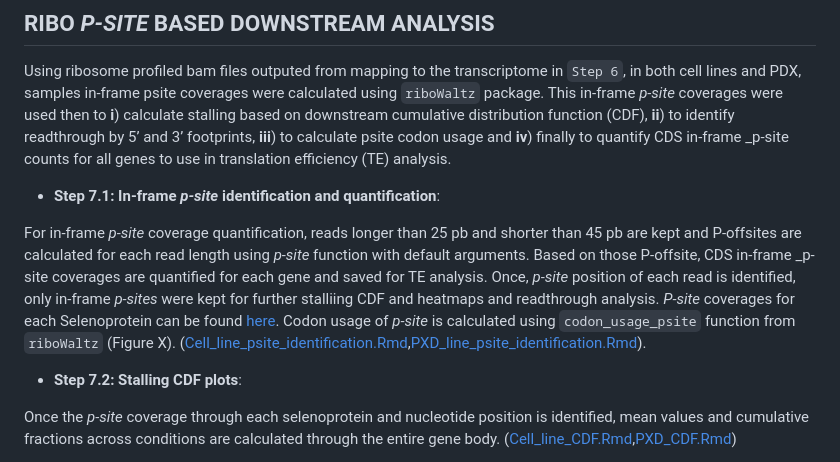
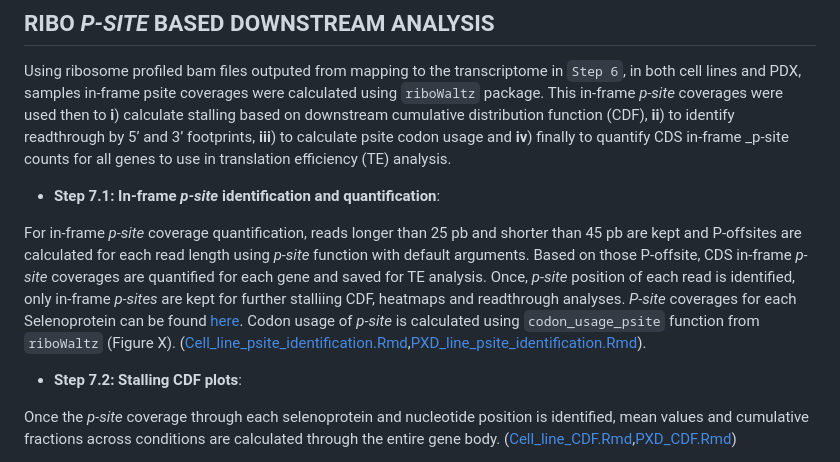
Before and after one commit to abcwcm/piskounova_ribo, a Markdown page: README.md, the part around the change. Drawn GitHub-style.

```diff
--- a/README.md
+++ b/README.md
@@ -55,7 +55,7 @@ Using ribosome profiled bam files outputed from mapping to the transcriptome in
 
 - **Step 7.1: In-frame *p-site* identification and quantification**:
 
-For in-frame *p-site* coverage quantification, reads longer than 25 pb and shorter than 45 pb are kept and P-offsites are calculated for each read length using *p-site* function with default arguments. Based on those P-offsite, CDS in-frame _p-site coverages are quantified for each gene and saved for TE analysis. Once, *p-site* position of each read is identified, only in-frame *p-sites* were kept for further stalliing CDF and heatmaps and readthrough analysis. *P-site* coverages for each Selenoprotein can be found [here](https://github.com/abcwcm/piskounova_ribo/tree/main/selenoproteins_psite_counts). Codon usage of *p-site* is calculated using `codon_usage_psite` function from `riboWaltz` (Figure X). ([Cell_line_psite_identification.Rmd](https://github.com/abcwcm/piskounova_ribo/blob/main/analysis_scripts/downstream_analysis/Cell_lines/Script1_cell_lines_inframe_psite_idenitification.Rmd),[PXD_line_psite_identification.Rmd](https://github.com/abcwcm/piskounova_ribo/blob/main/analysis_scripts/downstream_analysis/Xenograft/Script1_PDX_inframe_psite_identification.Rmd)).
+For in-frame *p-site* coverage quantification, reads longer than 25 pb and shorter than 45 pb are kept and P-offsites are calculated for each read length using *p-site* function with default arguments. Based on those P-offsite, CDS in-frame *p-site* coverages are quantified for each gene and saved for TE analysis. Once, *p-site* position of each read is identified, only in-frame *p-sites* are kept for further stalliing CDF, heatmaps and readthrough analyses. *P-site* coverages for each Selenoprotein can be found [here](https://github.com/abcwcm/piskounova_ribo/tree/main/selenoproteins_psite_counts). Codon usage of *p-site* is calculated using `codon_usage_psite` function from `riboWaltz` (Figure X). ([Cell_line_psite_identification.Rmd](https://github.com/abcwcm/piskounova_ribo/blob/main/analysis_scripts/downstream_analysis/Cell_lines/Script1_cell_lines_inframe_psite_idenitification.Rmd),[PXD_line_psite_identification.Rmd](https://github.com/abcwcm/piskounova_ribo/blob/main/analysis_scripts/downstream_analysis/Xenograft/Script1_PDX_inframe_psite_identification.Rmd)).
 
 
 
```
